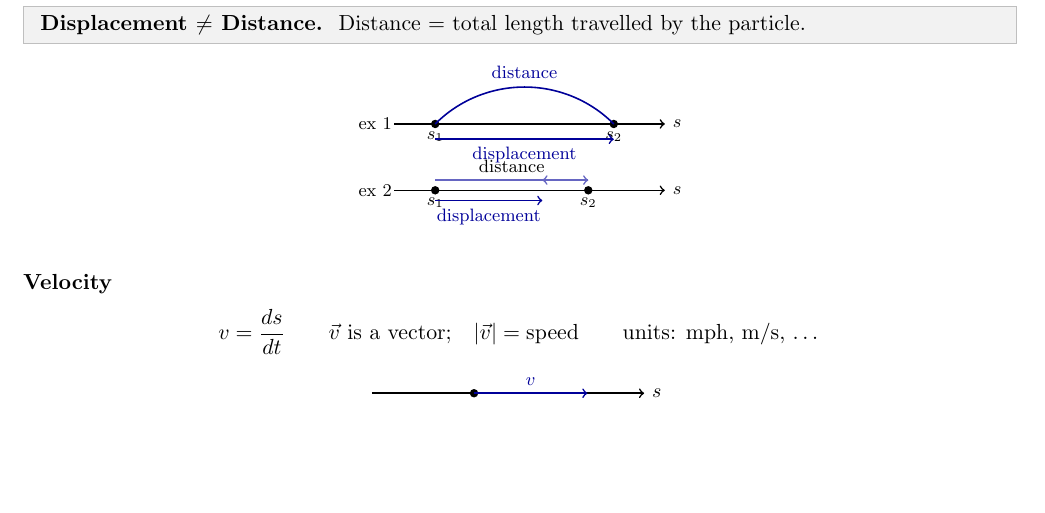
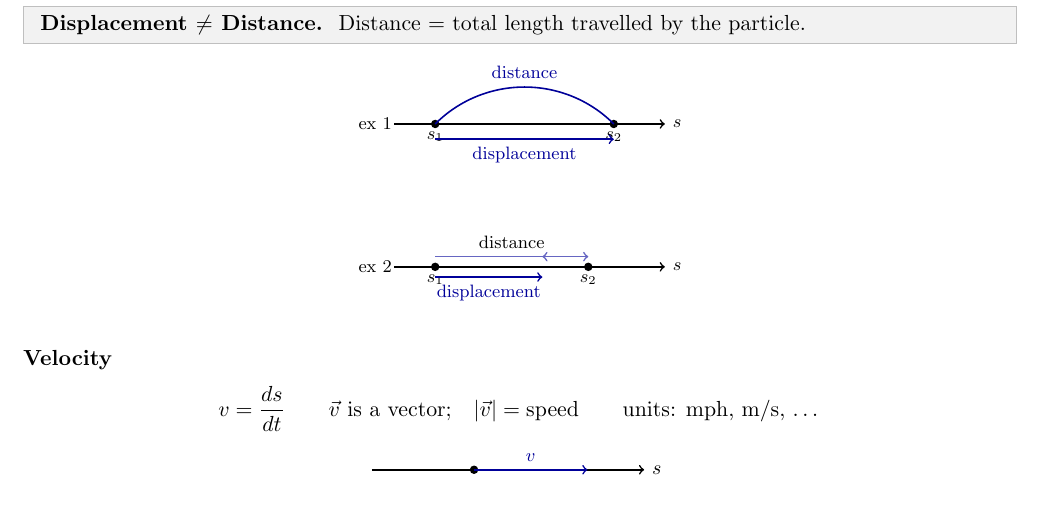
Before and after one commit to not-biased/University-Course-Work, a LaTeX document (ME271 Ch12.tex): part of page 2 of 11, cut so that both start at the same text, the shorter picture padded with empty space. Compiled offline with pdfLaTeX.

Commit message:
Update ME271 Ch12.tex

```diff
--- a/ME271 Ch12.tex
+++ b/ME271 Ch12.tex
@@ -144,15 +144,16 @@ Distance $=$ total length travelled by the particle.
   \draw[vector] (0.5,0.5) -- node[below,smalllabel]{displacement} (4.0,0.5);
   \node[left,smalllabel] at (-0.2,0.8) {ex 1};
 
-  % ex 2 — back and forth
-  \draw[axis] (-0.3,-0.5) -- (5.0,-0.5) node[right,smalllabel]{$s$};
-  \node[dot] at (0.5,-0.5){}; \node[below,smalllabel] at (0.5,-0.5){$s_1$};
-  \node[dot] at (3.5,-0.5){}; \node[below,smalllabel] at (3.5,-0.5){$s_2$};
-  \draw[vector,color=accent!60] (0.5,-0.3) -- (3.5,-0.3);
-  \draw[vector,color=accent!60] (3.5,-0.3) -- (2.6,-0.3);
-  \node[above,smalllabel] at (2.0,-0.3) {distance};
-  \draw[vector] (0.5,-0.7) -- node[below,smalllabel]{displacement} (2.6,-0.7);
-  \node[left,smalllabel] at (-0.2,-0.5) {ex 2};
+
+  % ex 2 — back and forth (Shifted down by 1.5 units)
+  \draw[axis] (-0.3,-2.0) -- (5.0,-2.0) node[right,smalllabel]{$s$};
+  \node[dot] at (0.5,-2.0){}; \node[below,smalllabel] at (0.5,-2.0){$s_1$};
+  \node[dot] at (3.5,-2.0){}; \node[below,smalllabel] at (3.5,-2.0){$s_2$};
+  \draw[vector,color=accent!60] (0.5,-1.8) -- (3.5,-1.8);
+  \draw[vector,color=accent!60] (3.5,-1.8) -- (2.6,-1.8);
+  \node[above,smalllabel] at (2.0,-1.8) {distance};
+  \draw[vector] (0.5,-2.2) -- node[below,smalllabel]{displacement} (2.6,-2.2);
+  \node[left,smalllabel] at (-0.2,-2.0) {ex 2};
 \end{tikzpicture}
 \end{center}
 
```
